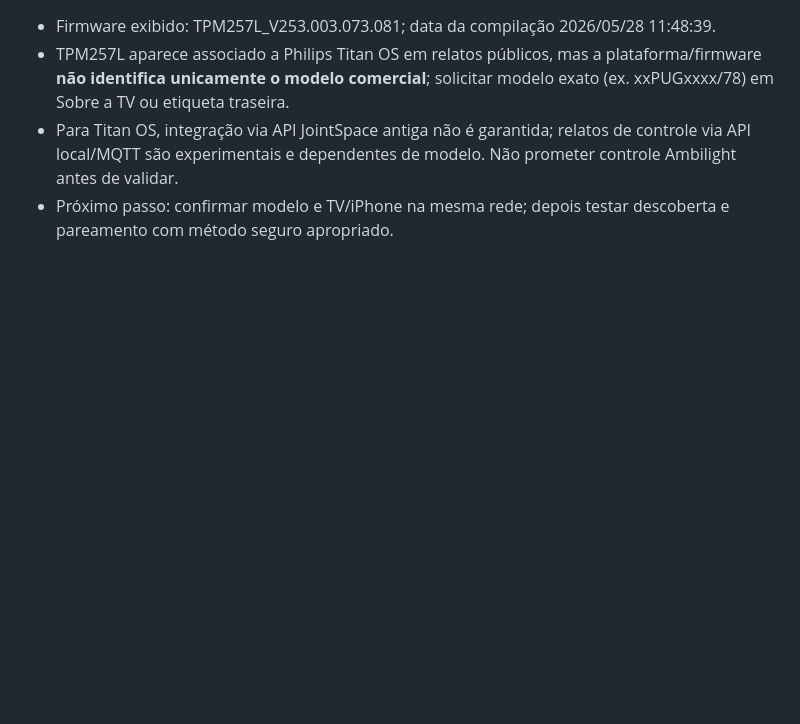
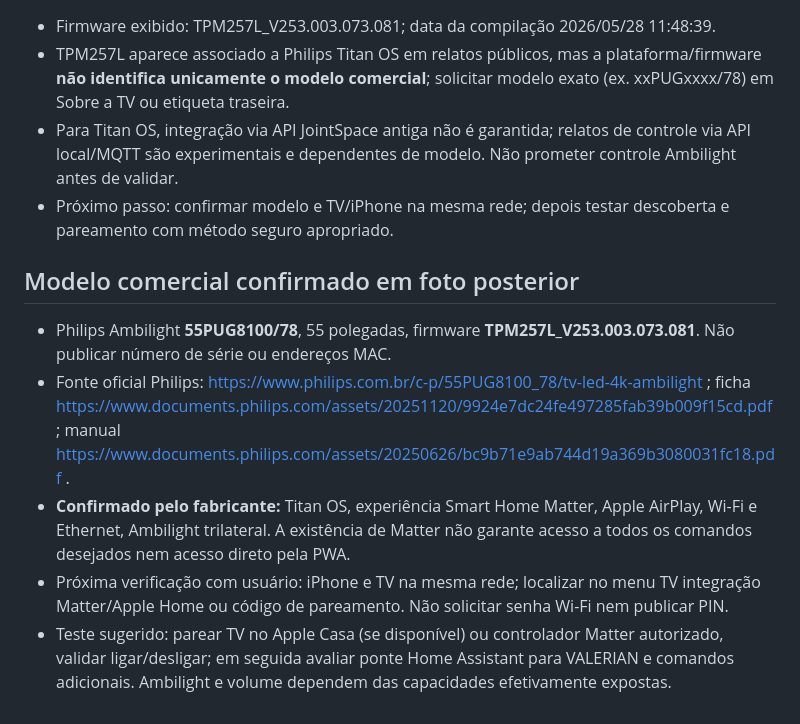
Before and after one commit to Diego2216/Valerian, a Markdown page: docs/ROADMAP-MESTRE-E-PILOTO-PHILIPS.md, the part around the change. Drawn GitHub-style; blank space fills up the shorter version.

Commit message:
Confirmar Philips 55PUG8100/78 e compatibilidade Matter oficial

```diff
--- a/docs/ROADMAP-MESTRE-E-PILOTO-PHILIPS.md
+++ b/docs/ROADMAP-MESTRE-E-PILOTO-PHILIPS.md
@@ -68,3 +68,10 @@ Atualizado em 22/10/2026. Status: planejamento técnico; não confundir com recu
 - TPM257L aparece associado a Philips Titan OS em relatos públicos, mas a plataforma/firmware **não identifica unicamente o modelo comercial**; solicitar modelo exato (ex. xxPUGxxxx/78) em Sobre a TV ou etiqueta traseira.
 - Para Titan OS, integração via API JointSpace antiga não é garantida; relatos de controle via API local/MQTT são experimentais e dependentes de modelo. Não prometer controle Ambilight antes de validar.
 - Próximo passo: confirmar modelo e TV/iPhone na mesma rede; depois testar descoberta e pareamento com método seguro apropriado.
+
+## Modelo comercial confirmado em foto posterior
+- Philips Ambilight **55PUG8100/78**, 55 polegadas, firmware **TPM257L_V253.003.073.081**. Não publicar número de série ou endereços MAC.
+- Fonte oficial Philips: https://www.philips.com.br/c-p/55PUG8100_78/tv-led-4k-ambilight ; ficha https://www.documents.philips.com/assets/20251120/9924e7dc24fe497285fab39b009f15cd.pdf ; manual https://www.documents.philips.com/assets/20250626/bc9b71e9ab744d19a369b3080031fc18.pdf .
+- **Confirmado pelo fabricante:** Titan OS, experiência Smart Home Matter, Apple AirPlay, Wi-Fi e Ethernet, Ambilight trilateral. A existência de Matter não garante acesso a todos os comandos desejados nem acesso direto pela PWA.
+- Próxima verificação com usuário: iPhone e TV na mesma rede; localizar no menu TV integração Matter/Apple Home ou código de pareamento. Não solicitar senha Wi-Fi nem publicar PIN.
+- Teste sugerido: parear TV no Apple Casa (se disponível) ou controlador Matter autorizado, validar ligar/desligar; em seguida avaliar ponte Home Assistant para VALERIAN e comandos adicionais. Ambilight e volume dependem das capacidades efetivamente expostas.
```
